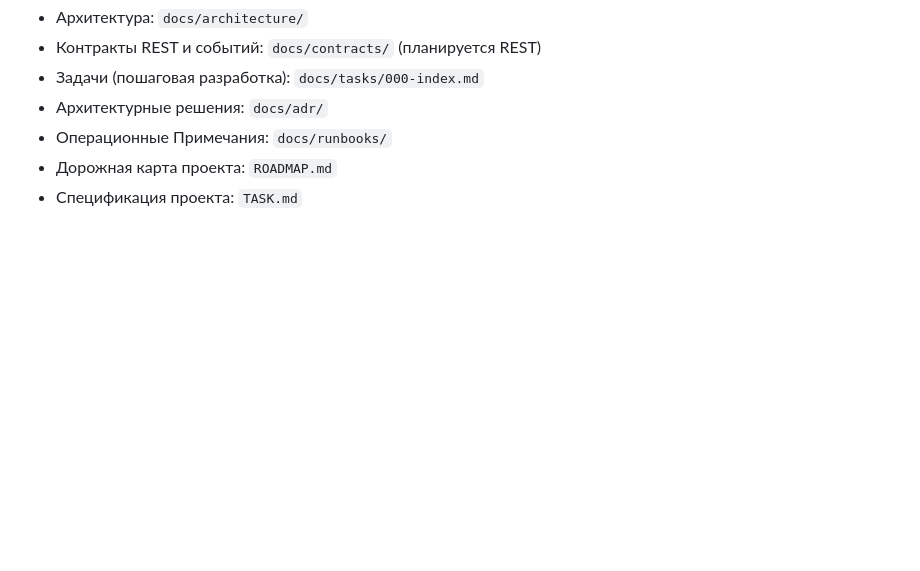
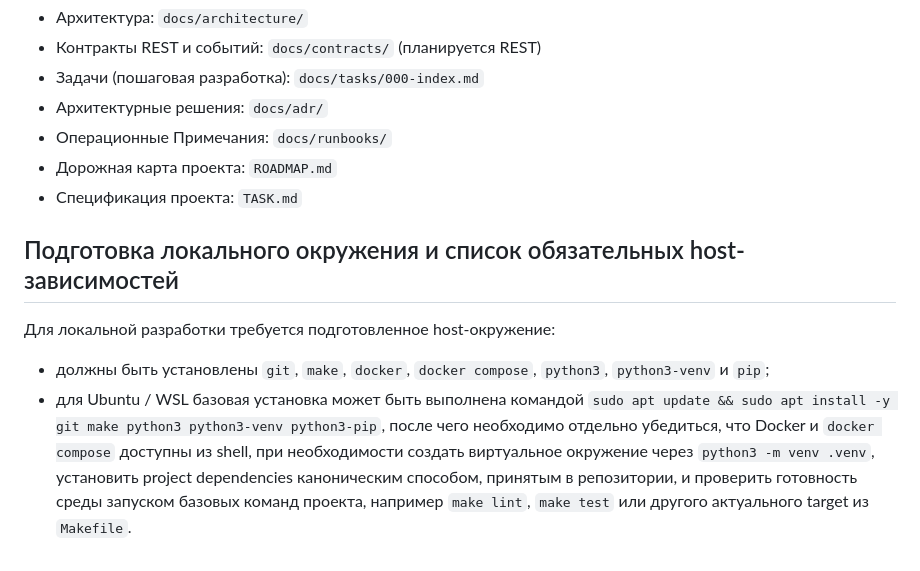
Before and after one commit to AndewAksar/TODO-Application, a Markdown page: README.md, the part around the change. Drawn GitHub-style; blank space fills up the shorter version.

Commit message:
docs(readme): add parsing of host dependencies for local setup

```diff
--- a/README.md
+++ b/README.md
@@ -74,3 +74,9 @@ tests/ # Наборы тестов
 - Операционные Примечания: `docs/runbooks/`
 - Дорожная карта проекта: `ROADMAP.md`
 - Спецификация проекта: `TASK.md`
+
+## Подготовка локального окружения и список обязательных host-зависимостей
+
+Для локальной разработки требуется подготовленное host-окружение:
+- должны быть установлены `git`, `make`, `docker`, `docker compose`, `python3`, `python3-venv` и `pip`;
+- для Ubuntu / WSL базовая установка может быть выполнена командой `sudo apt update && sudo apt install -y git make python3 python3-venv python3-pip`, после чего необходимо отдельно убедиться, что Docker и `docker compose` доступны из shell, при необходимости создать виртуальное окружение через `python3 -m venv .venv`, установить project dependencies каноническим способом, принятым в репозитории, и проверить готовность среды запуском базовых команд проекта, например `make lint`, `make test` или другого актуального target из `Makefile`.
```
